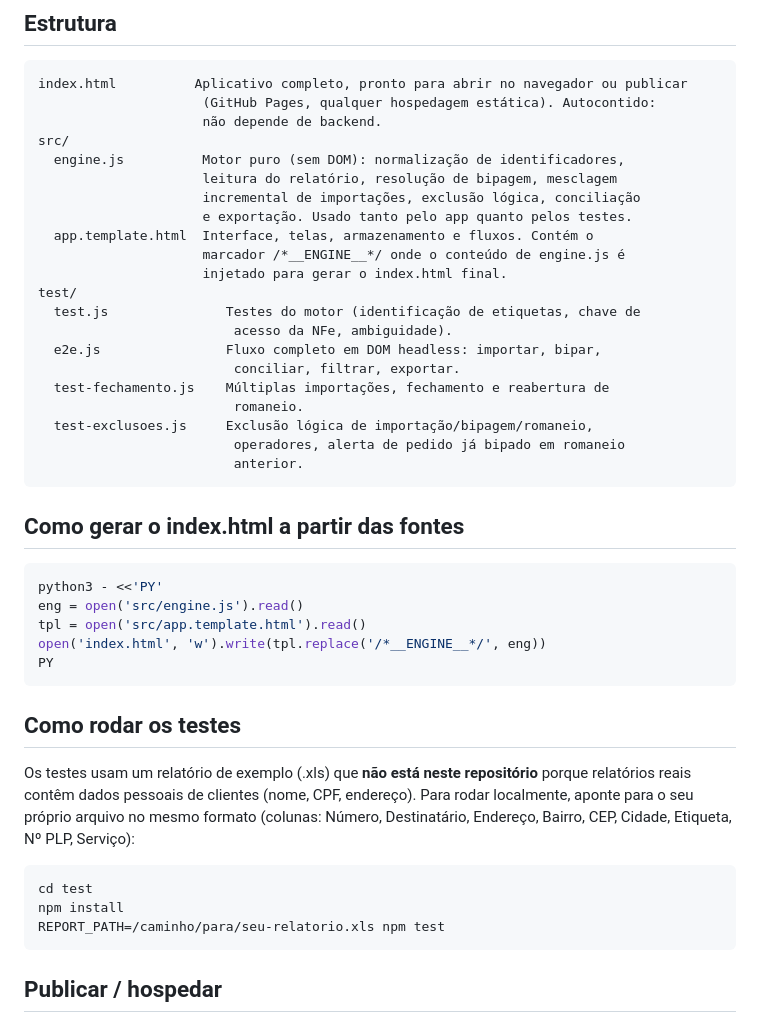
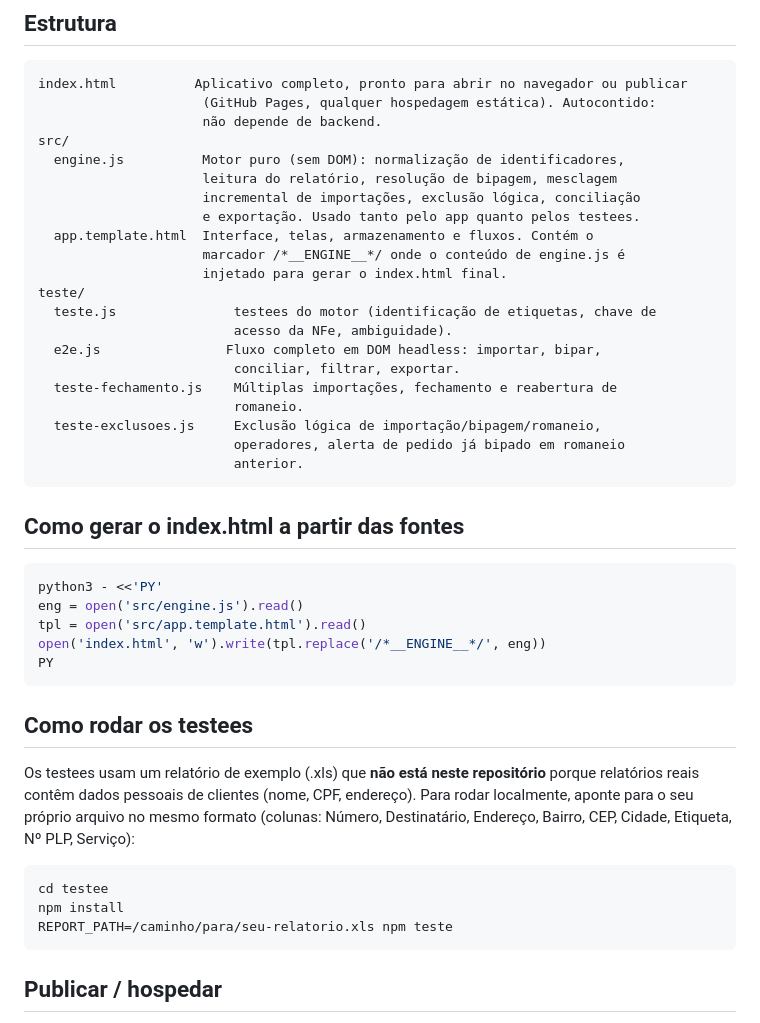
Before and after one commit to Kamille-Vitoria/ROMANEIO-JETONLINE, a Markdown page: README.md, the part around the change. GitHub-like rendering.

````diff
--- a/README.md
+++ b/README.md
@@ -17,18 +17,18 @@ src/
   engine.js          Motor puro (sem DOM): normalização de identificadores,
                      leitura do relatório, resolução de bipagem, mesclagem
                      incremental de importações, exclusão lógica, conciliação
-                     e exportação. Usado tanto pelo app quanto pelos testes.
+                     e exportação. Usado tanto pelo app quanto pelos testees.
   app.template.html  Interface, telas, armazenamento e fluxos. Contém o
                      marcador /*__ENGINE__*/ onde o conteúdo de engine.js é
                      injetado para gerar o index.html final.
-test/
-  test.js               Testes do motor (identificação de etiquetas, chave de
+teste/
+  teste.js               testees do motor (identificação de etiquetas, chave de
                          acesso da NFe, ambiguidade).
   e2e.js                Fluxo completo em DOM headless: importar, bipar,
                          conciliar, filtrar, exportar.
-  test-fechamento.js    Múltiplas importações, fechamento e reabertura de
+  teste-fechamento.js    Múltiplas importações, fechamento e reabertura de
                          romaneio.
-  test-exclusoes.js     Exclusão lógica de importação/bipagem/romaneio,
+  teste-exclusoes.js     Exclusão lógica de importação/bipagem/romaneio,
                          operadores, alerta de pedido já bipado em romaneio
                          anterior.
 ```
@@ -43,18 +43,18 @@ open('index.html', 'w').write(tpl.replace('/*__ENGINE__*/', eng))
 PY
 ```
 
-## Como rodar os testes
+## Como rodar os testees
 
-Os testes usam um relatório de exemplo (.xls) que **não está neste repositório**
+Os testees usam um relatório de exemplo (.xls) que **não está neste repositório**
 porque relatórios reais contêm dados pessoais de clientes (nome, CPF, endereço).
 Para rodar localmente, aponte para o seu próprio arquivo no mesmo formato
 (colunas: Número, Destinatário, Endereço, Bairro, CEP, Cidade, Etiqueta, Nº PLP,
 Serviço):
 
 ```bash
-cd test
+cd testee
 npm install
-REPORT_PATH=/caminho/para/seu-relatorio.xls npm test
+REPORT_PATH=/caminho/para/seu-relatorio.xls npm teste
 ```
 
 ## Publicar / hospedar
````
